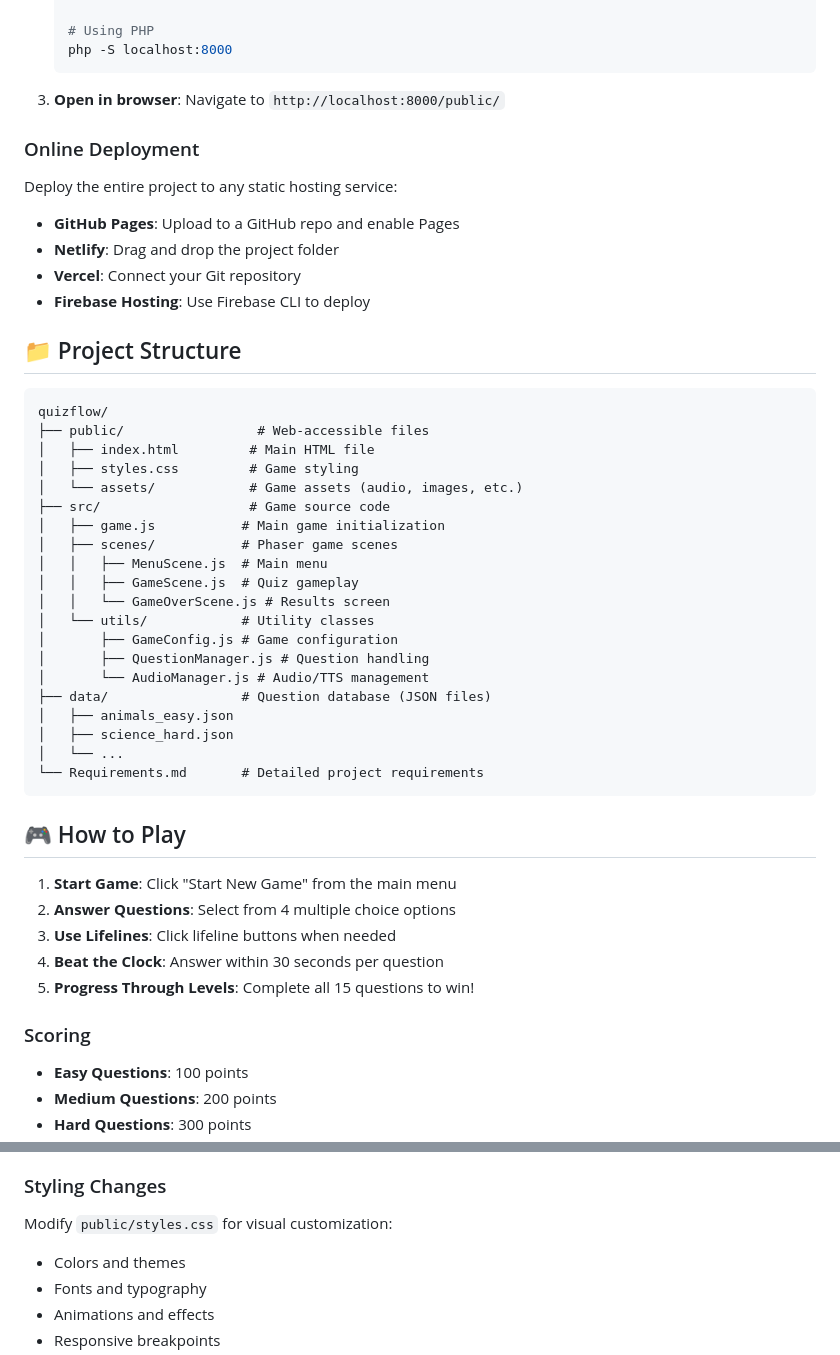
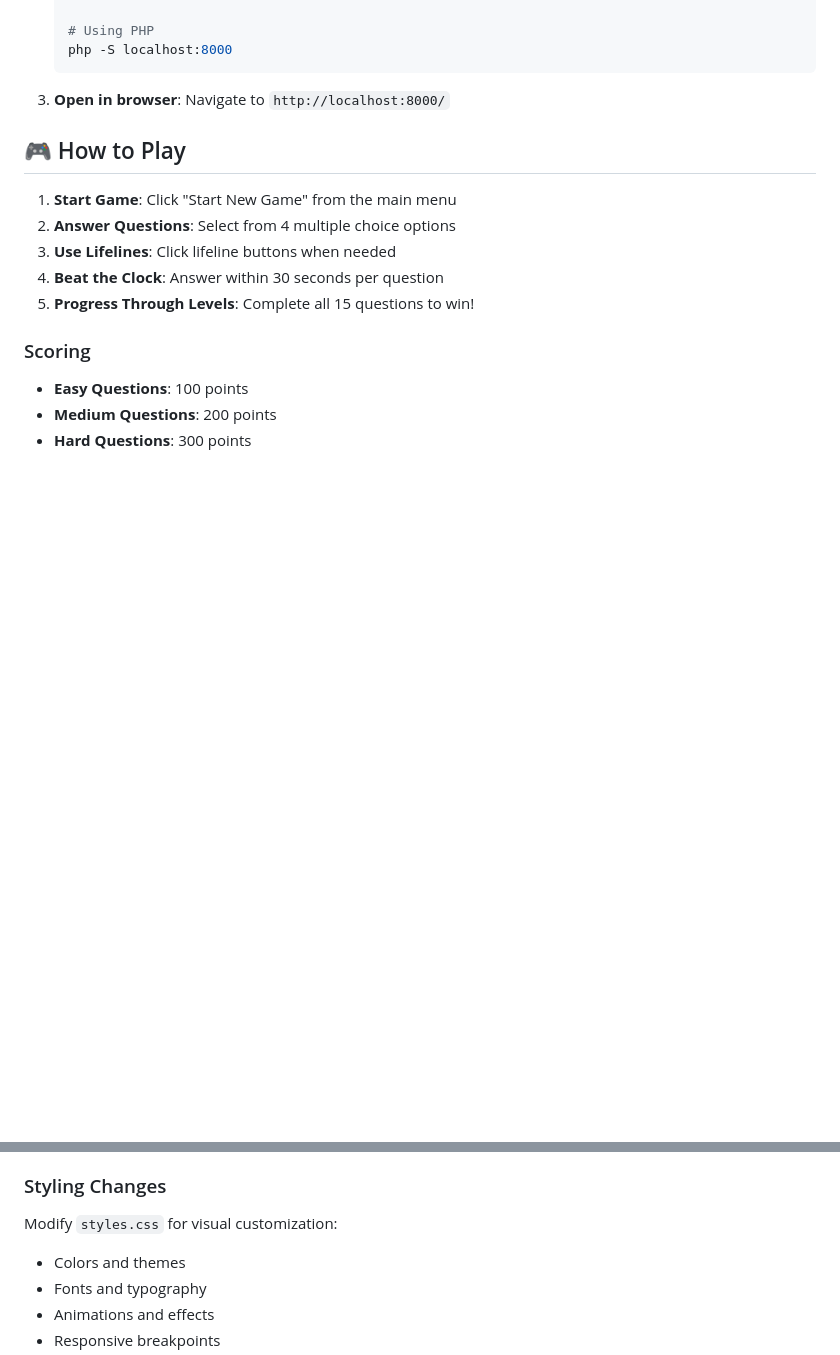
Before and after one commit to bhayanak/quizzflow, a Markdown page: README.md, 2 parts joined by grey strips. GitHub-like rendering; blank space fills up the shorter version.

````diff
--- a/README.md
+++ b/README.md
@@ -48,40 +48,7 @@ A browser-based quiz game inspired by **Who Wants to Be a Millionaire** built wi
    php -S localhost:8000
    ```
 
-3. **Open in browser**: Navigate to `http://localhost:8000/public/`
-
-### Online Deployment
-
-Deploy the entire project to any static hosting service:
-- **GitHub Pages**: Upload to a GitHub repo and enable Pages
-- **Netlify**: Drag and drop the project folder
-- **Vercel**: Connect your Git repository
-- **Firebase Hosting**: Use Firebase CLI to deploy
-
-## 📁 Project Structure
-
-```
-quizflow/
-├── public/                 # Web-accessible files
-│   ├── index.html         # Main HTML file
-│   ├── styles.css         # Game styling
-│   └── assets/            # Game assets (audio, images, etc.)
-├── src/                   # Game source code
-│   ├── game.js           # Main game initialization
-│   ├── scenes/           # Phaser game scenes
-│   │   ├── MenuScene.js  # Main menu
-│   │   ├── GameScene.js  # Quiz gameplay
-│   │   └── GameOverScene.js # Results screen
-│   └── utils/            # Utility classes
-│       ├── GameConfig.js # Game configuration
-│       ├── QuestionManager.js # Question handling
-│       └── AudioManager.js # Audio/TTS management
-├── data/                 # Question database (JSON files)
-│   ├── animals_easy.json
-│   ├── science_hard.json
-│   └── ...
-└── Requirements.md       # Detailed project requirements
-```
+3. **Open in browser**: Navigate to `http://localhost:8000/`
 
 ## 🎮 How to Play
 
@@ -179,7 +99,7 @@ Edit values in `src/utils/GameConfig.js`:
 - Lifeline usage limits
 
 ### Styling Changes
-Modify `public/styles.css` for visual customization:
+Modify `styles.css` for visual customization:
 - Colors and themes
 - Fonts and typography
 - Animations and effects
````
Also changed, not shown: other parts of README.md (+0 -73 lines).
